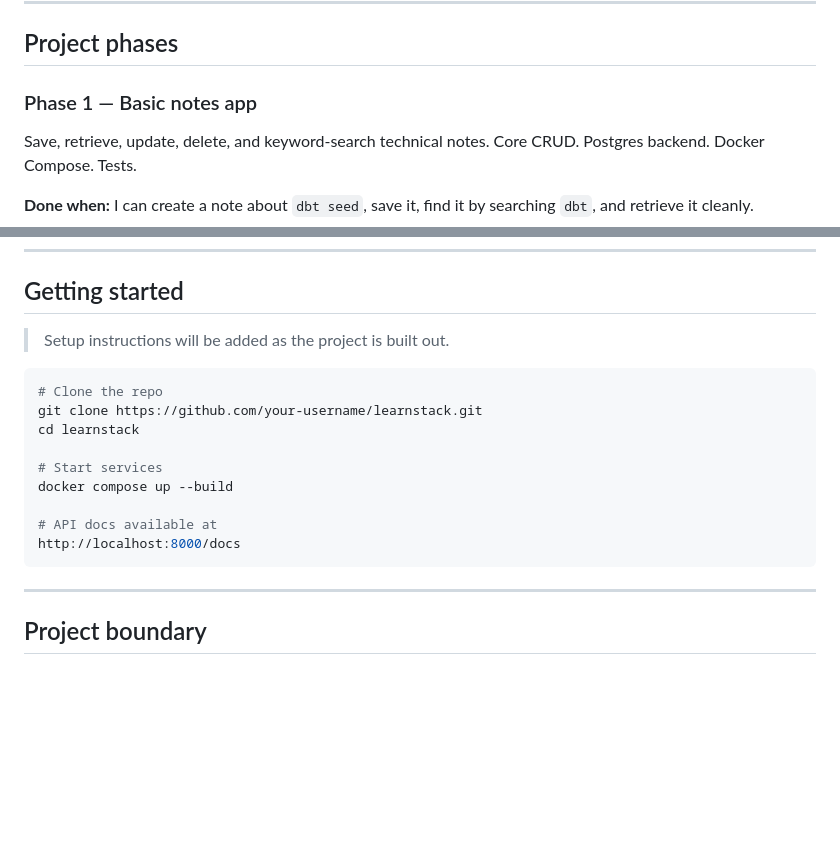
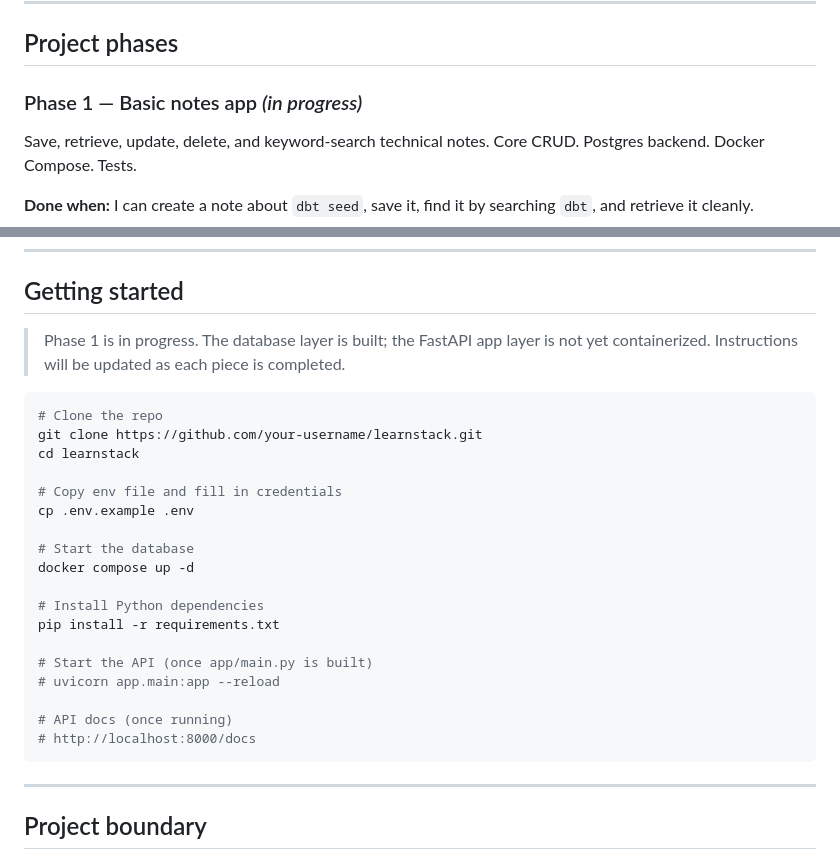
Before and after one commit to Dan-Jordan/learn-stack, a Markdown page: README.md, 2 parts joined by grey strips. Drawn GitHub-style; blank space fills up the shorter version.

Commit message:
Update documentation and add inbox note

````diff
--- a/README.md
+++ b/README.md
@@ -56,7 +56,7 @@ Later additions: embeddings, pgvector, semantic search, optional frontend.
 
 ## Project phases
 
-### Phase 1 — Basic notes app
+### Phase 1 — Basic notes app *(in progress)*
 Save, retrieve, update, delete, and keyword-search technical notes. Core CRUD. Postgres backend. Docker Compose. Tests.
 
 **Done when:** I can create a note about `dbt seed`, save it, find it by searching `dbt`, and retrieve it cleanly.
@@ -106,18 +106,27 @@ Avoid over-engineering. If a feature does not help capture or retrieve learning,
 
 ## Getting started
 
-> Setup instructions will be added as the project is built out.
+> Phase 1 is in progress. The database layer is built; the FastAPI app layer is not yet containerized. Instructions will be updated as each piece is completed.
 
 ```bash
 # Clone the repo
 git clone https://github.com/your-username/learnstack.git
 cd learnstack
 
-# Start services
-docker compose up --build
+# Copy env file and fill in credentials
+cp .env.example .env
 
-# API docs available at
-http://localhost:8000/docs
+# Start the database
+docker compose up -d
+
+# Install Python dependencies
+pip install -r requirements.txt
+
+# Start the API (once app/main.py is built)
+# uvicorn app.main:app --reload
+
+# API docs (once running)
+# http://localhost:8000/docs
 ```
 
 ---
````
Also changed, not shown: CLAUDE.md (+41 -9 lines), notes-inbox/sqlalchemy-create-async-engine.md (added, +42 -0 lines).
